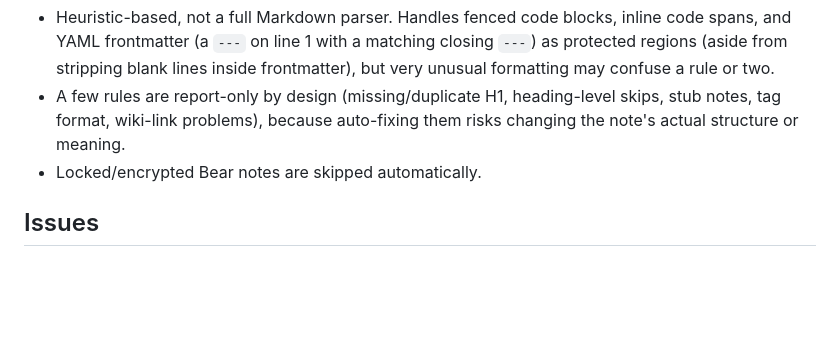
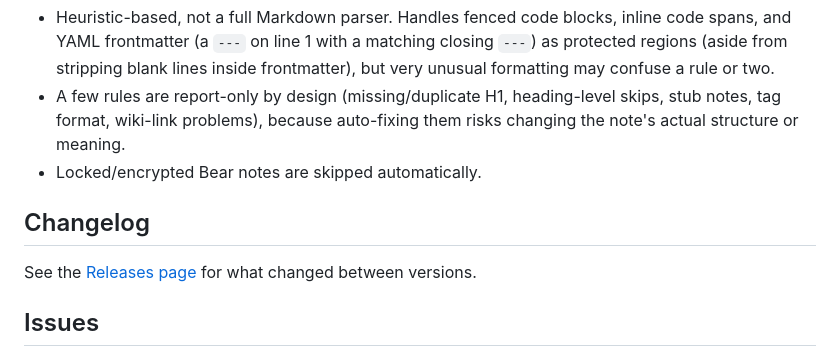
Before and after one commit to i-am-fran/bear-lint, a Markdown page: README.md, the part around the change. GitHub-like rendering; blank space fills up the shorter version.

Commit message:
docs: link Releases page as changelog in README
Fixes #7

```diff
--- a/README.md
+++ b/README.md
@@ -110,6 +110,10 @@ Writes use bearcli's `--no-update-modified` flag, so fixed notes keep their orig
 - A few rules are report-only by design (missing/duplicate H1, heading-level skips, stub notes, tag format, wiki-link problems), because auto-fixing them risks changing the note's actual structure or meaning.
 - Locked/encrypted Bear notes are skipped automatically.
 
+## Changelog
+
+See the [Releases page](https://github.com/i-am-fran/bear-lint/releases) for what changed between versions.
+
 ## Issues
 
 Found a bug or have a feature request? [Open a GitHub issue](https://github.com/i-am-fran/bear-lint/issues) — pull requests aren't accepted, but issue reports are very welcome.
```
